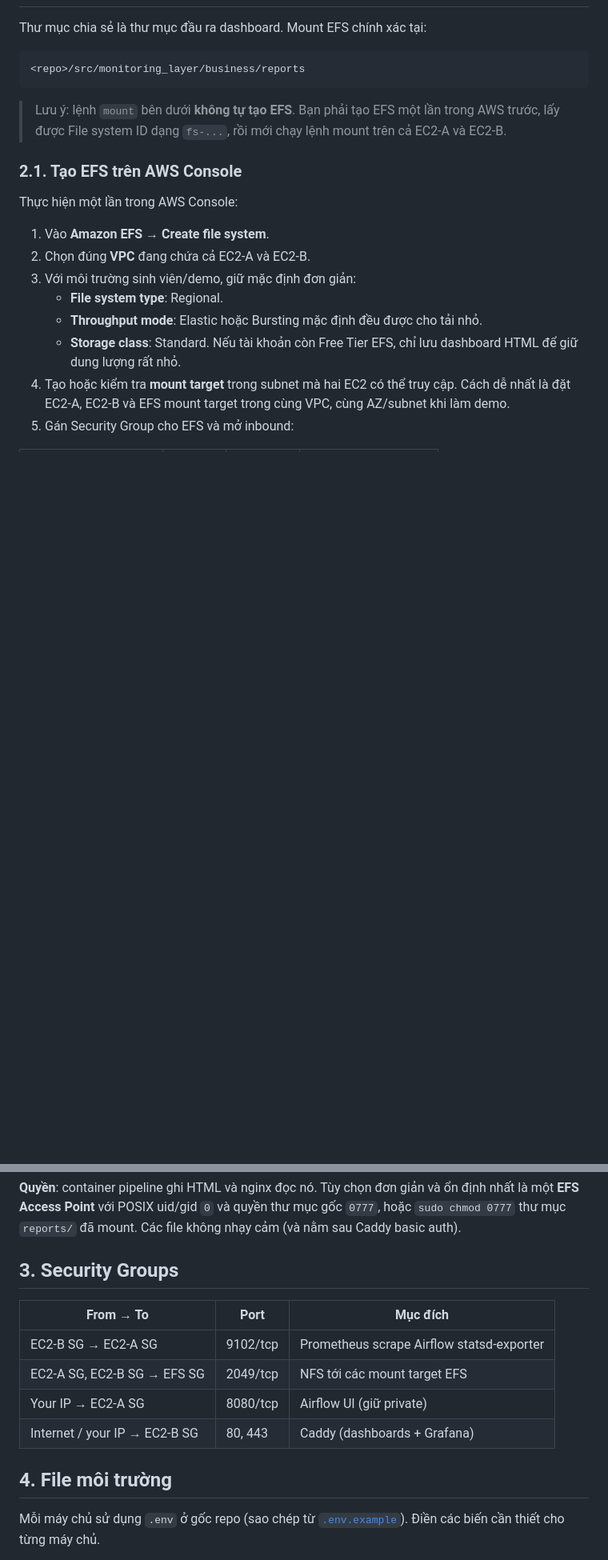
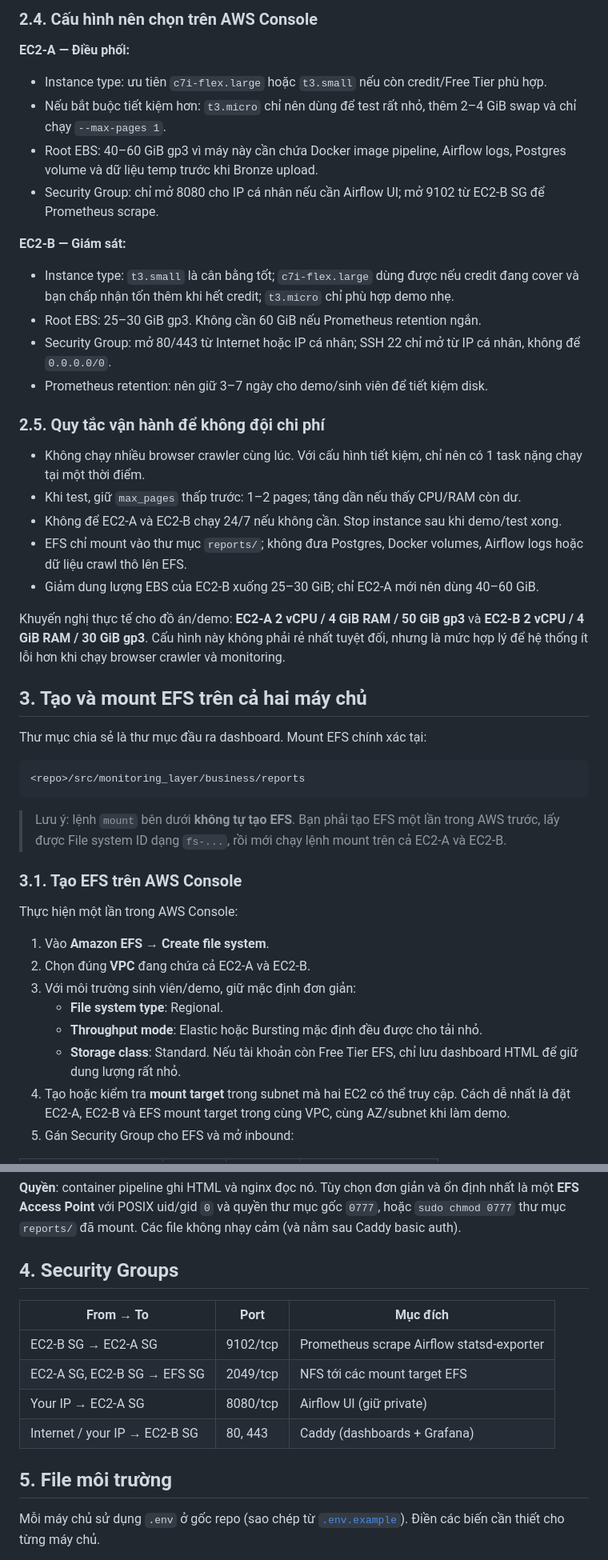
Before and after one commit to thethien8a/Crawl-Job-System, a Markdown page: documents/deploy-two-ec2-efs.md, 2 parts joined by grey strips. Shown at 80% size. GitHub-like rendering; blank space fills up the shorter version.

```diff
--- a/documents/deploy-two-ec2-efs.md
+++ b/documents/deploy-two-ec2-efs.md
@@ -44,3 +98,35 @@ Có chính xác hai liên kết xuyên máy chủ, cả hai đã được đấu
+### 2.4. Cấu hình nên chọn trên AWS Console
+
+**EC2-A — Điều phối:**
+
+- Instance type: ưu tiên `c7i-flex.large` hoặc `t3.small` nếu còn credit/Free Tier phù hợp.
+- Nếu bắt buộc tiết kiệm hơn: `t3.micro` chỉ nên dùng để test rất nhỏ, thêm 2–4 GiB swap và chỉ chạy
+  `--max-pages 1`.
+- Root EBS: 40–60 GiB gp3 vì máy này cần chứa Docker image pipeline, Airflow logs, Postgres volume
+  và dữ liệu temp trước khi Bronze upload.
+- Security Group: chỉ mở 8080 cho IP cá nhân nếu cần Airflow UI; mở 9102 từ EC2-B SG để Prometheus scrape.
+
+**EC2-B — Giám sát:**
+
+- Instance type: `t3.small` là cân bằng tốt; `c7i-flex.large` dùng được nếu credit đang cover và bạn chấp nhận
+  tốn thêm khi hết credit; `t3.micro` chỉ phù hợp demo nhẹ.
+- Root EBS: 25–30 GiB gp3. Không cần 60 GiB nếu Prometheus retention ngắn.
+- Security Group: mở 80/443 từ Internet hoặc IP cá nhân; SSH 22 chỉ mở từ IP cá nhân, không để `0.0.0.0/0`.
+- Prometheus retention: nên giữ 3–7 ngày cho demo/sinh viên để tiết kiệm disk.
+
+### 2.5. Quy tắc vận hành để không đội chi phí
+
+- Không chạy nhiều browser crawler cùng lúc. Với cấu hình tiết kiệm, chỉ nên có 1 task nặng chạy tại một thời điểm.
+- Khi test, giữ `max_pages` thấp trước: 1–2 pages; tăng dần nếu thấy CPU/RAM còn dư.
+- Không để EC2-A và EC2-B chạy 24/7 nếu không cần. Stop instance sau khi demo/test xong.
+- EFS chỉ mount vào thư mục `reports/`; không đưa Postgres, Docker volumes, Airflow logs hoặc dữ liệu crawl thô lên EFS.
+- Giảm dung lượng EBS của EC2-B xuống 25–30 GiB; chỉ EC2-A mới nên dùng 40–60 GiB.
+
+Khuyến nghị thực tế cho đồ án/demo: **EC2-A 2 vCPU / 4 GiB RAM / 50 GiB gp3** và
+**EC2-B 2 vCPU / 4 GiB RAM / 30 GiB gp3**. Cấu hình này không phải rẻ nhất tuyệt đối,
+nhưng là mức hợp lý để hệ thống ít lỗi hơn khi chạy browser crawler và monitoring.
+
+## 3. Tạo và mount EFS trên cả hai máy chủ
 
 Thư mục chia sẻ là thư mục đầu ra dashboard. Mount EFS chính xác tại:
 
@@ -52,7 +138,7 @@ Thư mục chia sẻ là thư mục đầu ra dashboard. Mount EFS chính xác t
 > trong AWS trước, lấy được File system ID dạng `fs-...`, rồi mới chạy lệnh mount
 > trên cả EC2-A và EC2-B.
 
-### 2.1. Tạo EFS trên AWS Console
+### 3.1. Tạo EFS trên AWS Console
 
 Thực hiện một lần trong AWS Console:
 
@@ -97,7 +183,7 @@ fs-0123456789abcdef0:/ /home/ec2-user/Lakehouse-Lite/src/monitoring_layer/busine
 **Quyền**: container pipeline ghi HTML và nginx đọc nó. Tùy chọn đơn giản và ổn định nhất là một **EFS Access Point** với POSIX uid/gid `0` và quyền thư mục gốc `0777`, hoặc `sudo chmod 0777` thư mục `reports/` đã mount.
 Các file không nhạy cảm (và nằm sau Caddy basic auth).
 
-## 3. Security Groups
+## 4. Security Groups
 
 | From → To                     | Port      | Mục đích                                  |
 |-------------------------------|-----------|------------------------------------------|
@@ -106,7 +192,7 @@ Các file không nhạy cảm (và nằm sau Caddy basic auth).
 | Your IP → EC2-A SG            | 8080/tcp  | Airflow UI (giữ private)                |
 | Internet / your IP → EC2-B SG | 80, 443   | Caddy (dashboards + Grafana)             |
 
-## 4. File môi trường
+## 5. File môi trường
 
 Mỗi máy chủ sử dụng `.env` ở gốc repo (sao chép từ [`.env.example`](../.env.example)).
 Điền các biến cần thiết cho từng máy chủ.
```
Also changed, not shown: other parts of documents/deploy-two-ec2-efs.md (+58 -4 lines).
